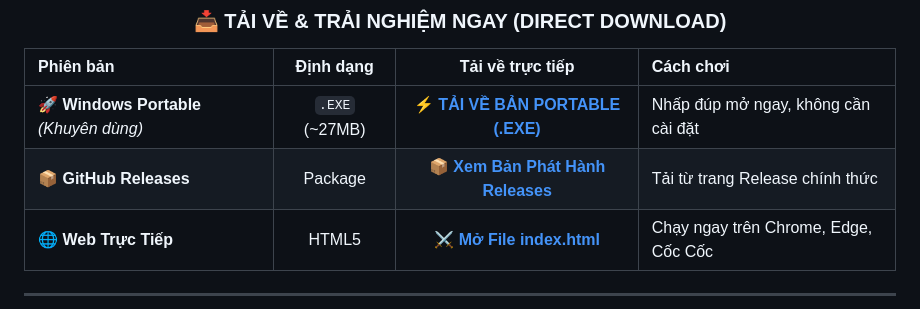
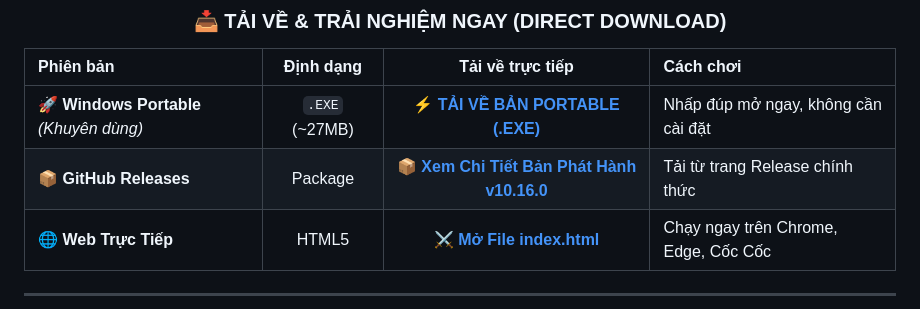
Before and after one commit to adamwang99/Adam-TypeSlayer, a Markdown page: README.md, the part around the change. Drawn GitHub-style.

Commit message:
docs: link direct download button to official GitHub Release asset

```diff
--- a/README.md
+++ b/README.md
@@ -18,8 +18,8 @@
 
 | Phiên bản | Định dạng | Tải về trực tiếp | Cách chơi |
 | :--- | :---: | :---: | :--- |
-| **🚀 Windows Portable** *(Khuyên dùng)* | `.EXE` (~27MB) | **[⚡ TẢI VỀ BẢN PORTABLE (.EXE)](https://github.com/adamwang99/Adam-TypeSlayer/raw/main/TypeSlayer_Portable.exe)** | Nhấp đúp mở ngay, không cần cài đặt |
-| **📦 GitHub Releases** | Package | **[📦 Xem Bản Phát Hành Releases](https://github.com/adamwang99/Adam-TypeSlayer/releases)** | Tải từ trang Release chính thức |
+| **🚀 Windows Portable** *(Khuyên dùng)* | `.EXE` (~27MB) | **[⚡ TẢI VỀ BẢN PORTABLE (.EXE)](https://github.com/adamwang99/Adam-TypeSlayer/releases/download/v10.16.0/TypeSlayer_Portable.exe)** | Nhấp đúp mở ngay, không cần cài đặt |
+| **📦 GitHub Releases** | Package | **[📦 Xem Chi Tiết Bản Phát Hành v10.16.0](https://github.com/adamwang99/Adam-TypeSlayer/releases/tag/v10.16.0)** | Tải từ trang Release chính thức |
 | **🌐 Web Trực Tiếp** | HTML5 | **[⚔️ Mở File index.html](index.html)** | Chạy ngay trên Chrome, Edge, Cốc Cốc |
 
 </div>
```
